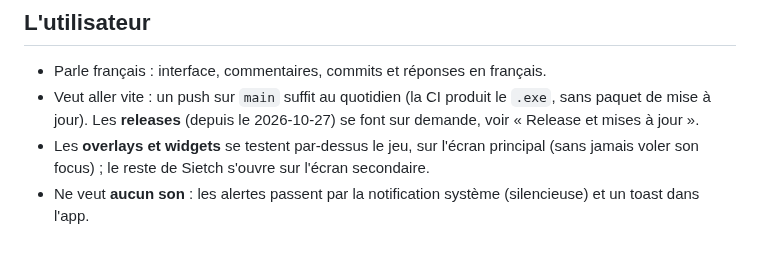
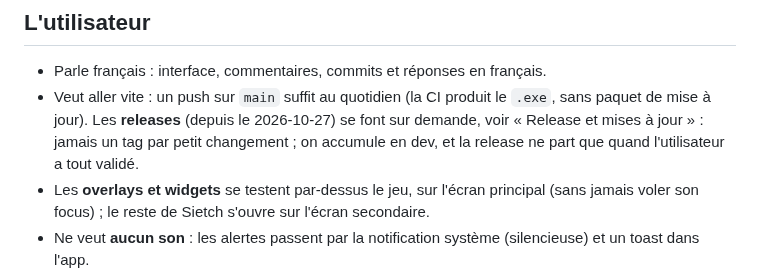
Before and after one commit to Captain-VII/Sietch, a Markdown page: CLAUDE.md, the part around the change. Drawn GitHub-style; blank space fills up the shorter version.

Commit message:
Doc : releases seulement après validation en dev
Co-Authored-By: Claude Opus 5.5 <noreply@anthropic.com>

```diff
--- a/CLAUDE.md
+++ b/CLAUDE.md
@@ -10,7 +10,8 @@ https://github.com/Captain-VII/Sietch (licence GPL-3.0-or-later).
 
 - Parle français : interface, commentaires, commits et réponses en français.
 - Veut aller vite : un push sur `main` suffit au quotidien (la CI produit le `.exe`, sans paquet de mise à jour).
-  Les **releases** (depuis le 2026-10-27) se font sur demande, voir « Release et mises à jour ».
+  Les **releases** (depuis le 2026-10-27) se font sur demande, voir « Release et mises à jour » : jamais un tag par
+  petit changement ; on accumule en dev, et la release ne part que quand l'utilisateur a tout validé.
 - Les **overlays et widgets** se testent par-dessus le jeu, sur l'écran principal (sans jamais voler son focus) ;
   le reste de Sietch s'ouvre sur l'écran secondaire.
 - Ne veut **aucun son** : les alertes passent par la notification système (silencieuse) et un toast dans l'app.
```
